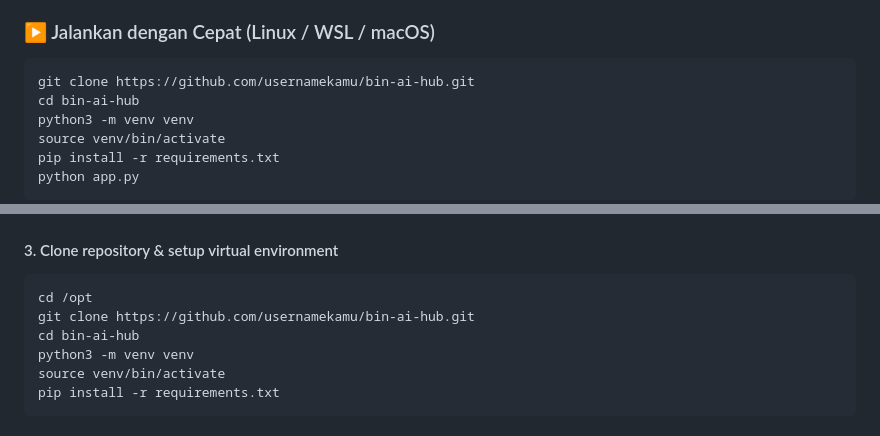
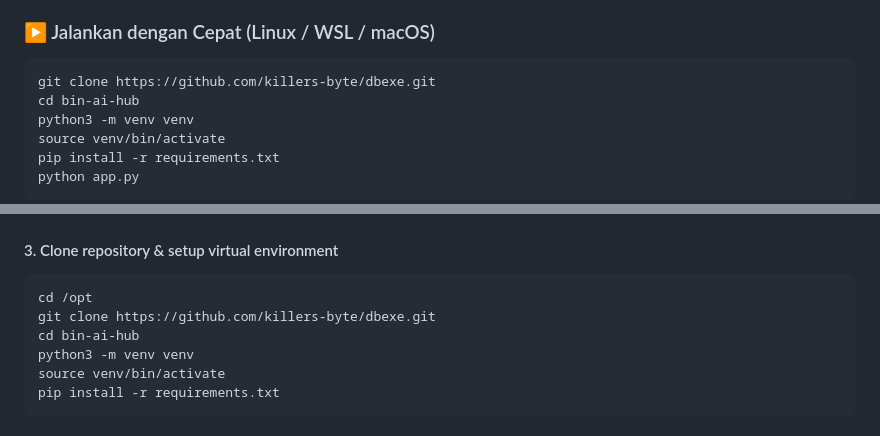
Before and after one commit to killers-byte/dbexe, a Markdown page: README.md, 2 parts joined by grey strips. Rendered like a GitHub page.

````diff
--- a/README.md
+++ b/README.md
@@ -42,7 +42,7 @@ Dilengkapi dengan **7 mode kecerdasan buatan**, **custom jailbreak prompt**, **O
 ### ▶️ Jalankan dengan Cepat (Linux / WSL / macOS)
 
 ```bash
-git clone https://github.com/usernamekamu/bin-ai-hub.git
+git clone https://github.com/killers-byte/dbexe.git
 cd bin-ai-hub
 python3 -m venv venv
 source venv/bin/activate
@@ -75,7 +75,7 @@ apt install -y python3 python3-pip python3-venv git nmap gobuster dirb curl
 #### 3. Clone repository & setup virtual environment
 ```bash
 cd /opt
-git clone https://github.com/usernamekamu/bin-ai-hub.git
+git clone https://github.com/killers-byte/dbexe.git
 cd bin-ai-hub
 python3 -m venv venv
 source venv/bin/activate
````
